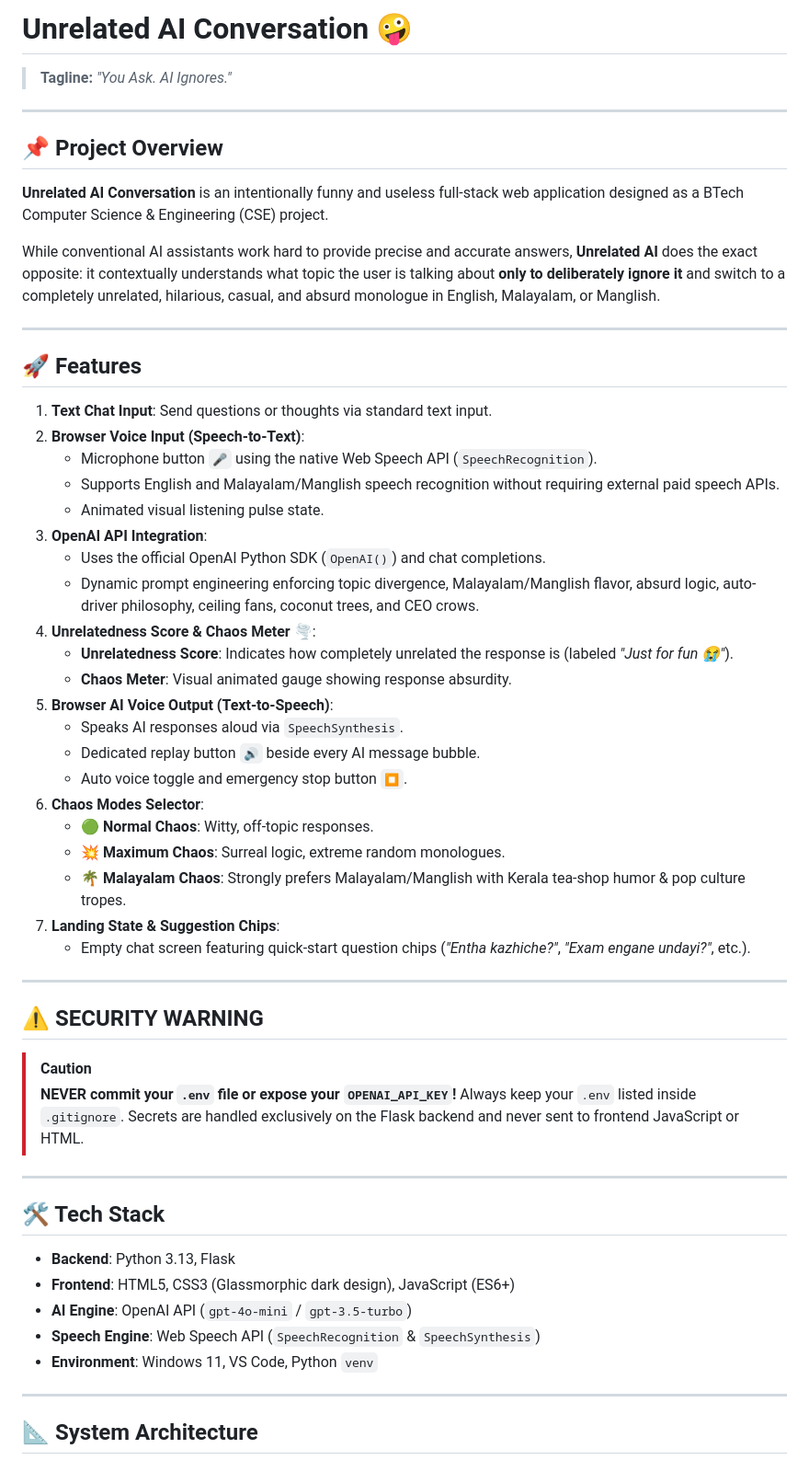
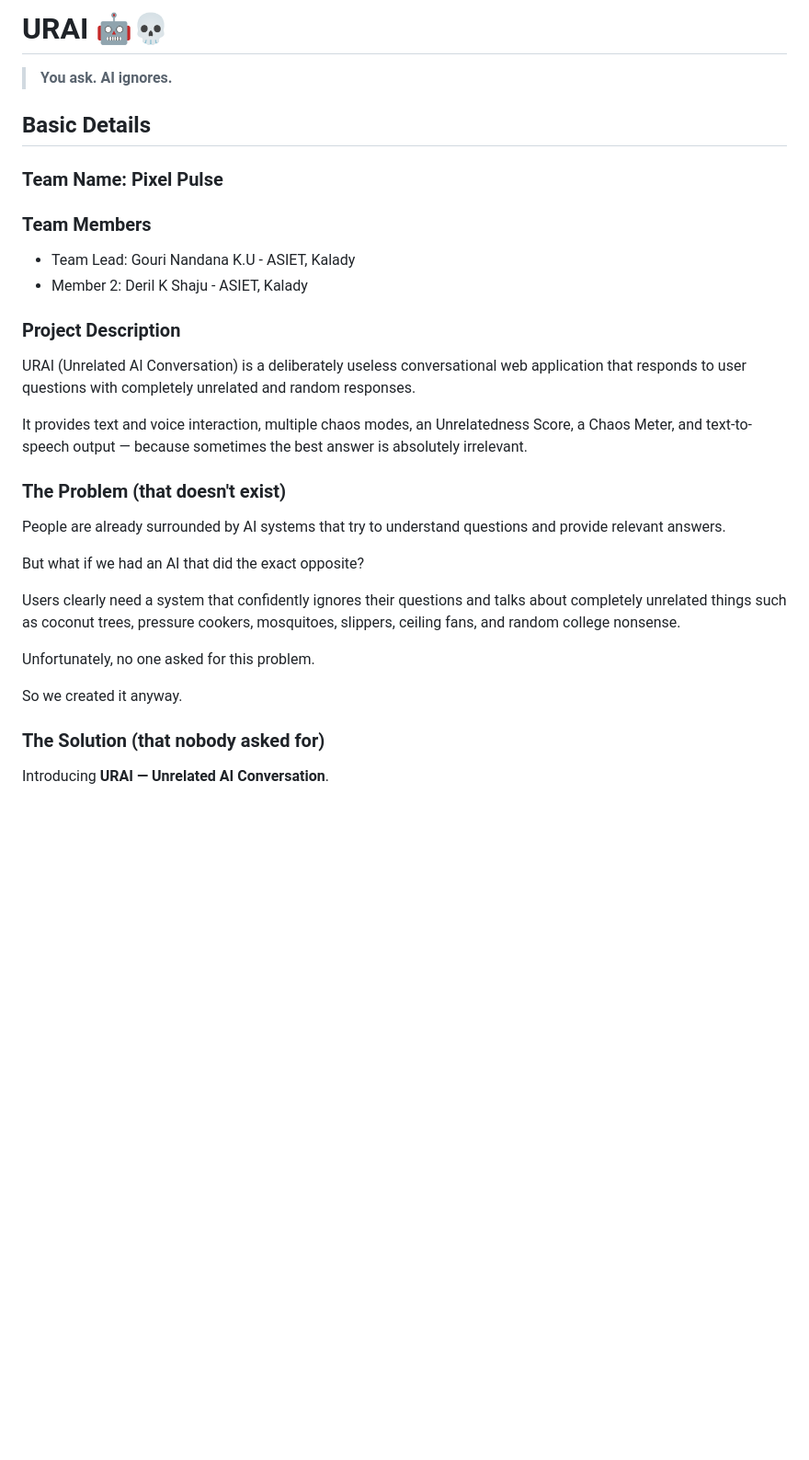
Before and after one commit to gourinandanaku/UnrelatedAI, a Markdown page: README.md, the part around one of its changes. Shown at 92% size. GitHub-like rendering; blank space fills up the shorter version.

```diff
--- a/README.md
+++ b/README.md
@@ -1,60 +1,35 @@
-# Unrelated AI Conversation 🤪
+# URAI 🤖💀
 
-> **Tagline:** *"You Ask. AI Ignores."*
+> **You ask. AI ignores.**
 
----
+## Basic Details
 
-## 📌 Project Overview
+### Team Name: Pixel Pulse
 
-**Unrelated AI Conversation** is an intentionally funny and useless full-stack web application designed as a BTech Computer Science & Engineering (CSE) project.
+### Team Members
 
-While conventional AI assistants work hard to provide precise and accurate answers, **Unrelated AI** does the exact opposite: it contextually understands what topic the user is talking about **only to deliberately ignore it** and switch to a completely unrelated, hilarious, casual, and absurd monologue in English, Malayalam, or Manglish.
+- Team Lead: Gouri Nandana K.U - ASIET, Kalady
+- Member 2: Deril K Shaju - ASIET, Kalady
 
----
+### Project Description
 
-## 🚀 Features
+URAI (Unrelated AI Conversation) is a deliberately useless conversational web application that responds to user questions with completely unrelated and random responses.
 
-1. **Text Chat Input**: Send questions or thoughts via standard text input.
-2. **Browser Voice Input (Speech-to-Text)**:
-   - Microphone button `🎤` using the native Web Speech API (`SpeechRecognition`).
-   - Supports English and Malayalam/Manglish speech recognition without requiring external paid speech APIs.
-   - Animated visual listening pulse state.
-3. **OpenAI API Integration**:
-   - Uses the official OpenAI Python SDK (`OpenAI()`) and chat completions.
-   - Dynamic prompt engineering enforcing topic divergence, Malayalam/Manglish flavor, absurd logic, auto-driver philosophy, ceiling fans, coconut trees, and CEO crows.
-4. **Unrelatedness Score & Chaos Meter 🌪️**:
-   - **Unrelatedness Score**: Indicates how completely unrelated the response is (labeled *"Just for fun 😭"*).
-   - **Chaos Meter**: Visual animated gauge showing response absurdity.
-5. **Browser AI Voice Output (Text-to-Speech)**:
-   - Speaks AI responses aloud via `SpeechSynthesis`.
-   - Dedicated replay button `🔊` beside every AI message bubble.
-   - Auto voice toggle and emergency stop button `⏹️`.
-6. **Chaos Modes Selector**:
-   - 🟢 **Normal Chaos**: Witty, off-topic responses.
-   - 💥 **Maximum Chaos**: Surreal logic, extreme random monologues.
-   - 🌴 **Malayalam Chaos**: Strongly prefers Malayalam/Manglish with Kerala tea-shop humor & pop culture tropes.
-7. **Landing State & Suggestion Chips**:
-   - Empty chat screen featuring quick-start question chips (*"Entha kazhiche?"*, *"Exam engane undayi?"*, etc.).
+It provides text and voice interaction, multiple chaos modes, an Unrelatedness Score, a Chaos Meter, and text-to-speech output — because sometimes the best answer is absolutely irrelevant.
 
----
+### The Problem (that doesn't exist)
 
-## ⚠️ SECURITY WARNING
+People are already surrounded by AI systems that try to understand questions and provide relevant answers.
 
-> [!CAUTION]
-> **NEVER commit your `.env` file or expose your `OPENAI_API_KEY`!**
-> Always keep your `.env` listed inside `.gitignore`. Secrets are handled exclusively on the Flask backend and never sent to frontend JavaScript or HTML.
+But what if we had an AI that did the exact opposite?
 
----
+Users clearly need a system that confidently ignores their questions and talks about completely unrelated things such as coconut trees, pressure cookers, mosquitoes, slippers, ceiling fans, and random college nonsense.
 
-## 🛠️ Tech Stack
+Unfortunately, no one asked for this problem.
 
-- **Backend**: Python 3.13, Flask
-- **Frontend**: HTML5, CSS3 (Glassmorphic dark design), JavaScript (ES6+)
-- **AI Engine**: OpenAI API (`gpt-4o-mini` / `gpt-3.5-turbo`)
-- **Speech Engine**: Web Speech API (`SpeechRecognition` & `SpeechSynthesis`)
-- **Environment**: Windows 11, VS Code, Python `venv`
+So we created it anyway.
 
----
+### The Solution (that nobody asked for)
 
-## 📐 System Architecture
+Introducing **URAI — Unrelated AI Conversation**.
 
```
Also changed, not shown: other parts of README.md (+204 -62 lines).
